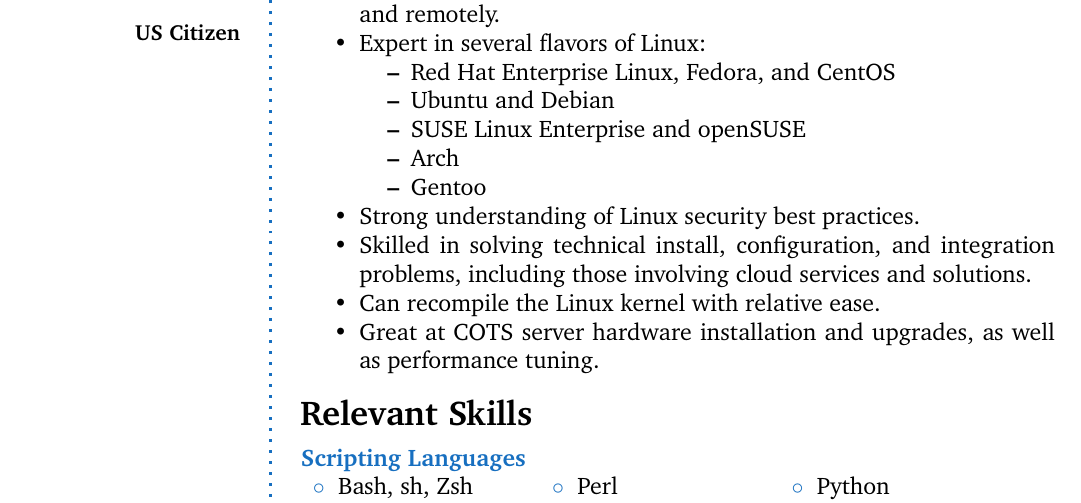
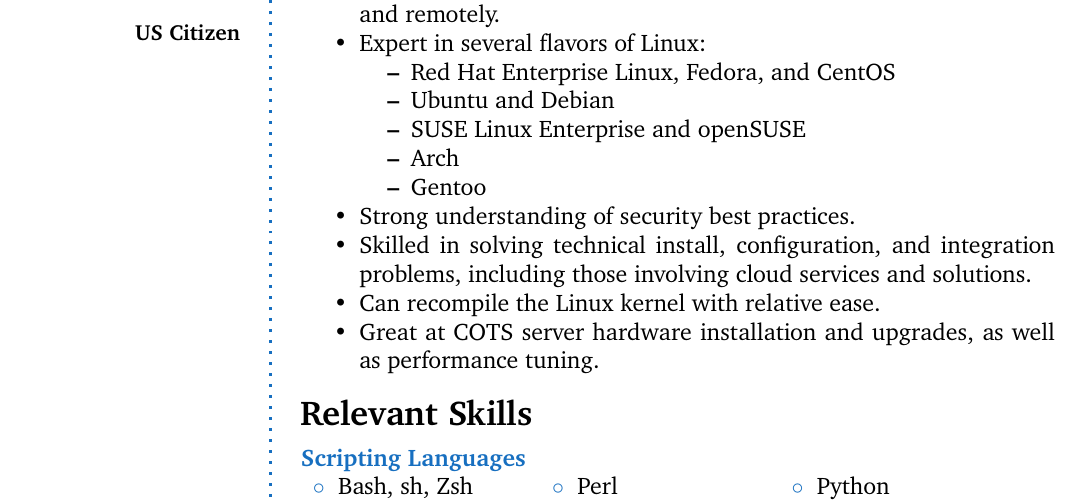
Before and after one commit to swolegoal/resume, a LaTeX CV (amr-resume-sysadmin.tex): part of page 1 of 3, cut so that both start at the same text. Compiled offline with pdfLaTeX.

Commit message:
all security best practices

```diff
--- a/amr-resume-sysadmin.tex
+++ b/amr-resume-sysadmin.tex
@@ -88,7 +88,7 @@
 			\item Arch
 			\item Gentoo
 		\end{itemize}
-	\item Strong understanding of Linux security best practices.
+	\item Strong understanding of security best practices.
 	\item Skilled in solving technical install, configuration, and integration problems, including
 		those involving cloud services and solutions.
 	\item Can recompile the Linux kernel with relative ease.
```
